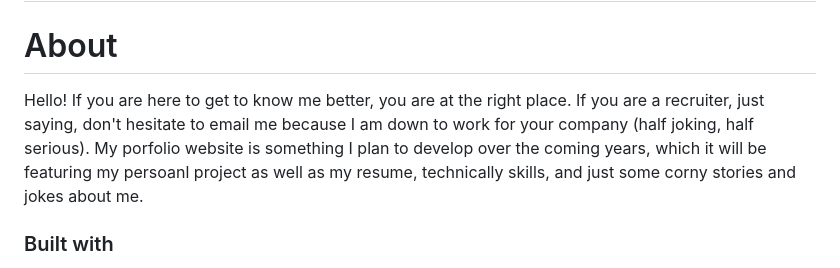
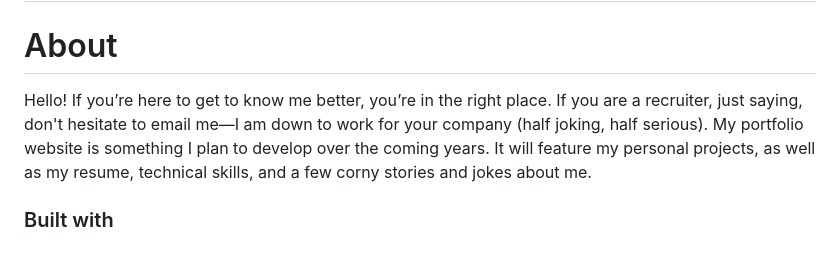
Before and after one commit to justinyoon95/justinyoon95.github.io, a Markdown page: README.md, the part around the change. Drawn GitHub-style.

Commit message:
Update README.md
Some typo fixes

```diff
--- a/README.md
+++ b/README.md
@@ -3,7 +3,7 @@
 </h2>
 
 # About
-Hello! If you are here to get to know me better, you are at the right place. If you are a recruiter, just saying, don't hesitate to email me because I am down to work for your company (half joking, half serious). My porfolio website is something I plan to develop over the coming years, which it will be featuring my persoanl project as well as my resume, technically skills, and just some corny stories and jokes about me.
+Hello! If you’re here to get to know me better, you’re in the right place. If you are a recruiter, just saying, don't hesitate to email me—I am down to work for your company (half joking, half serious). My portfolio website is something I plan to develop over the coming years. It will feature my personal projects, as well as my resume, technical skills, and a few corny stories and jokes about me.
 
 ### Built with
 - React.js
```
